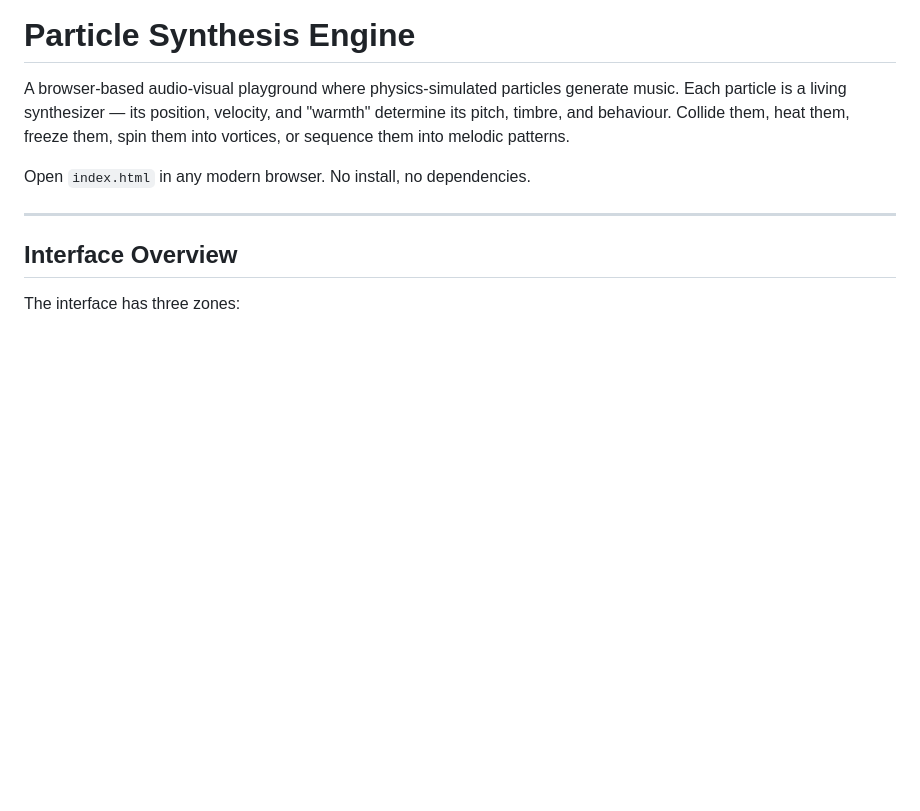
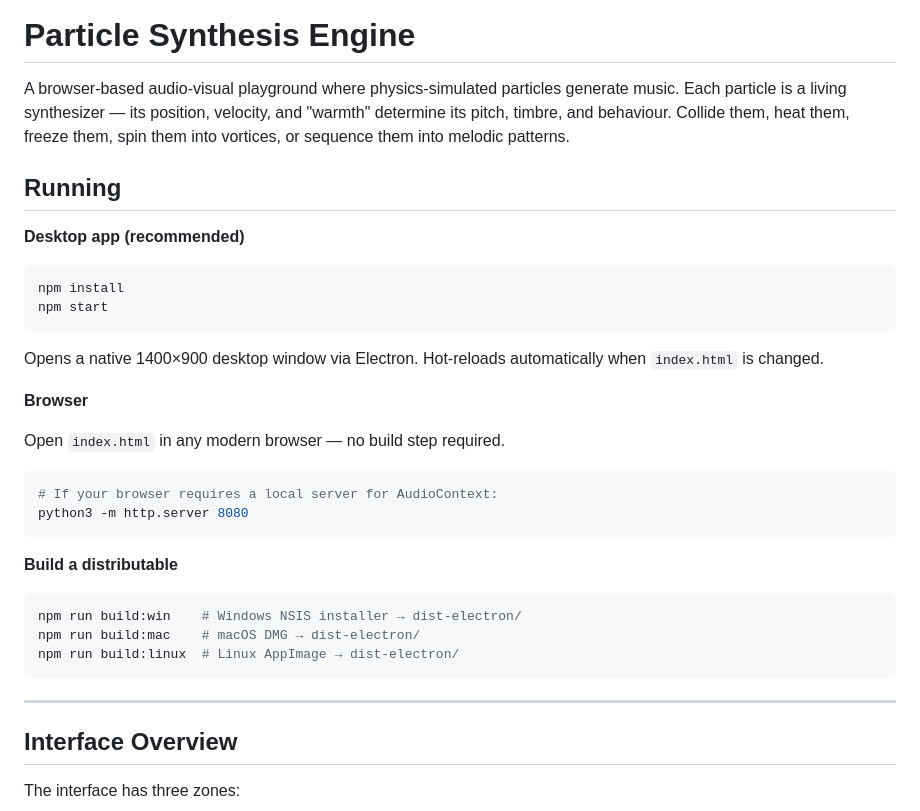
Before and after one commit to Darioindaco/particlesynth, a Markdown page: README.md, the part around the change. GitHub-like rendering; blank space fills up the shorter version.

Commit message:
Update README with Electron setup; fix bubble resonance silence bug

````diff
--- a/README.md
+++ b/README.md
@@ -2,7 +2,33 @@
 
 A browser-based audio-visual playground where physics-simulated particles generate music. Each particle is a living synthesizer — its position, velocity, and "warmth" determine its pitch, timbre, and behaviour. Collide them, heat them, freeze them, spin them into vortices, or sequence them into melodic patterns.
 
-Open `index.html` in any modern browser. No install, no dependencies.
+## Running
+
+**Desktop app (recommended)**
+
+```bash
+npm install
+npm start
+```
+
+Opens a native 1400×900 desktop window via Electron. Hot-reloads automatically when `index.html` is changed.
+
+**Browser**
+
+Open `index.html` in any modern browser — no build step required.
+
+```bash
+# If your browser requires a local server for AudioContext:
+python3 -m http.server 8080
+```
+
+**Build a distributable**
+
+```bash
+npm run build:win    # Windows NSIS installer → dist-electron/
+npm run build:mac    # macOS DMG → dist-electron/
+npm run build:linux  # Linux AppImage → dist-electron/
+```
 
 ---
 
````
